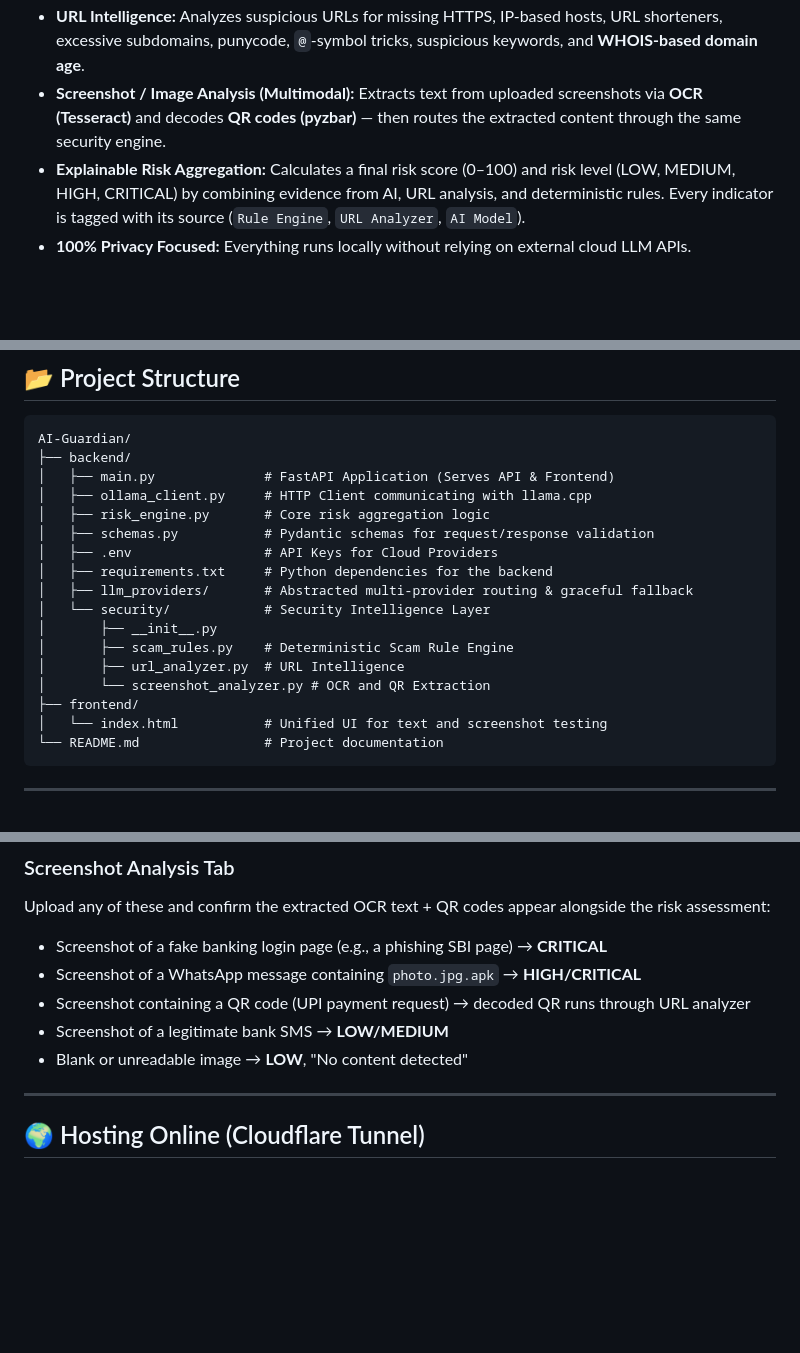
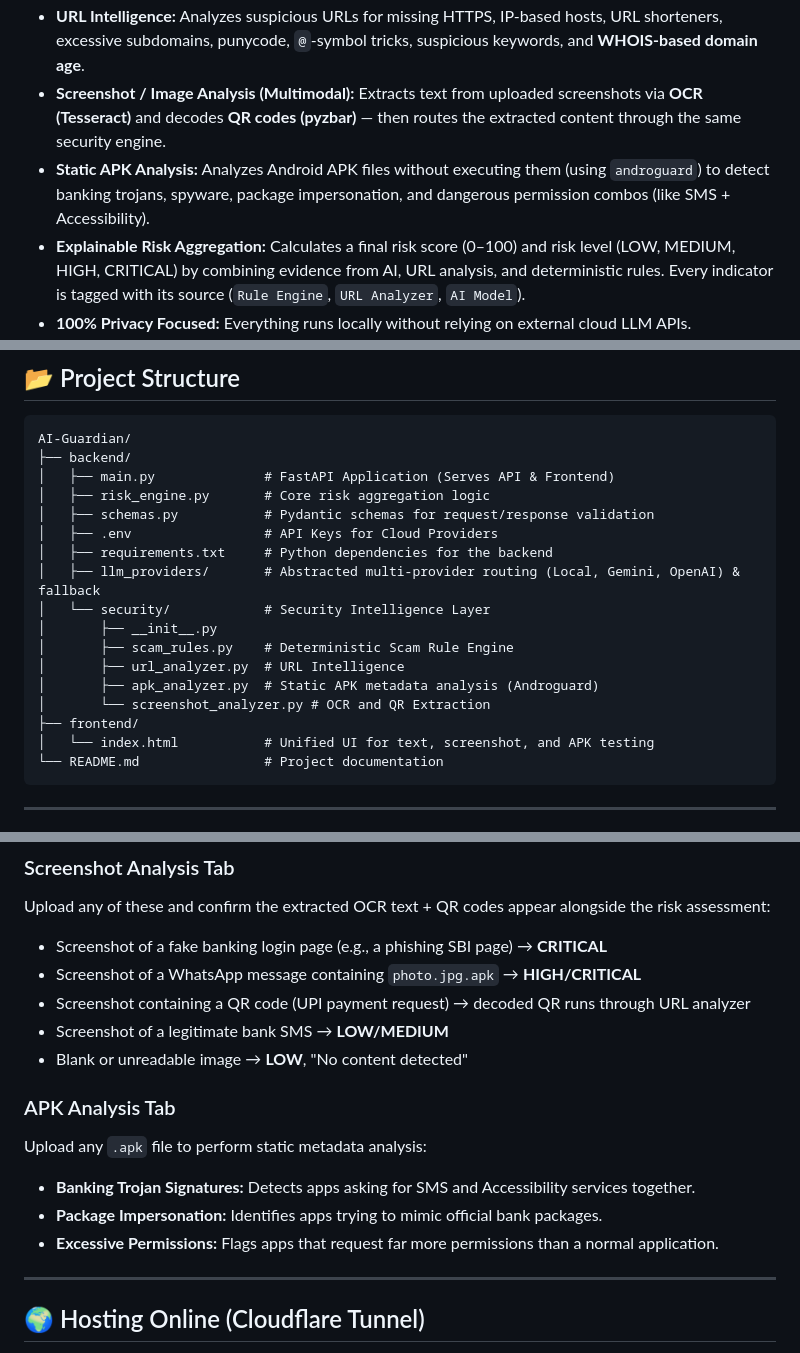
Before and after one commit to TahirMansuri/AI-Guardian, a Markdown page: README.md, 3 parts joined by grey strips. Rendered like a GitHub page; blank space fills up the shorter version.

Commit message:
docs: Update README with APK Analysis and multi-provider architecture

````diff
--- a/README.md
+++ b/README.md
@@ -28,6 +28,7 @@ A practical, research-oriented prototype for detecting digital scams, phishing,
 - **Deterministic Scam Rules:** Evaluates text against 20+ rule-based triggers (urgency, OTP requests, digital arrest, KYC fraud, etc.) and assigns weighted severity scores.
 - **URL Intelligence:** Analyzes suspicious URLs for missing HTTPS, IP-based hosts, URL shorteners, excessive subdomains, punycode, `@`-symbol tricks, suspicious keywords, and **WHOIS-based domain age**.
 - **Screenshot / Image Analysis (Multimodal):** Extracts text from uploaded screenshots via **OCR (Tesseract)** and decodes **QR codes (pyzbar)** — then routes the extracted content through the same security engine.
+- **Static APK Analysis:** Analyzes Android APK files without executing them (using `androguard`) to detect banking trojans, spyware, package impersonation, and dangerous permission combos (like SMS + Accessibility).
 - **Explainable Risk Aggregation:** Calculates a final risk score (0–100) and risk level (LOW, MEDIUM, HIGH, CRITICAL) by combining evidence from AI, URL analysis, and deterministic rules. Every indicator is tagged with its source (`Rule Engine`, `URL Analyzer`, `AI Model`).
 - **100% Privacy Focused:** Everything runs locally without relying on external cloud LLM APIs.
 
@@ -115,19 +116,19 @@ uvicorn main:app --reload --host 127.0.0.1 --port 8000
 AI-Guardian/
 ├── backend/
 │   ├── main.py              # FastAPI Application (Serves API & Frontend)
-│   ├── ollama_client.py     # HTTP Client communicating with llama.cpp
 │   ├── risk_engine.py       # Core risk aggregation logic
 │   ├── schemas.py           # Pydantic schemas for request/response validation
 │   ├── .env                 # API Keys for Cloud Providers
 │   ├── requirements.txt     # Python dependencies for the backend
-│   ├── llm_providers/       # Abstracted multi-provider routing & graceful fallback
+│   ├── llm_providers/       # Abstracted multi-provider routing (Local, Gemini, OpenAI) & fallback
 │   └── security/            # Security Intelligence Layer
 │       ├── __init__.py
 │       ├── scam_rules.py    # Deterministic Scam Rule Engine
 │       ├── url_analyzer.py  # URL Intelligence
+│       ├── apk_analyzer.py  # Static APK metadata analysis (Androguard)
 │       └── screenshot_analyzer.py # OCR and QR Extraction
 ├── frontend/
-│   └── index.html           # Unified UI for text and screenshot testing
+│   └── index.html           # Unified UI for text, screenshot, and APK testing
 └── README.md                # Project documentation
 ```
 
@@ -151,6 +152,12 @@ Upload any of these and confirm the extracted OCR text + QR codes appear alongsi
 - Screenshot containing a QR code (UPI payment request) → decoded QR runs through URL analyzer
 - Screenshot of a legitimate bank SMS → **LOW/MEDIUM**
 - Blank or unreadable image → **LOW**, "No content detected"
+
+### APK Analysis Tab
+Upload any `.apk` file to perform static metadata analysis:
+- **Banking Trojan Signatures:** Detects apps asking for SMS and Accessibility services together.
+- **Package Impersonation:** Identifies apps trying to mimic official bank packages.
+- **Excessive Permissions:** Flags apps that request far more permissions than a normal application.
 
 ---
 
````
